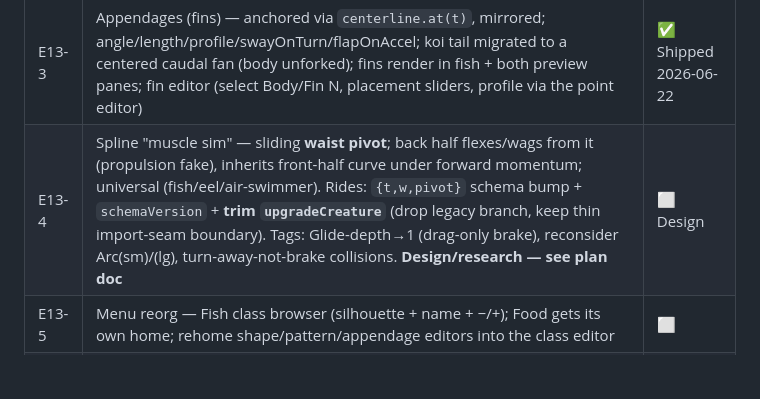
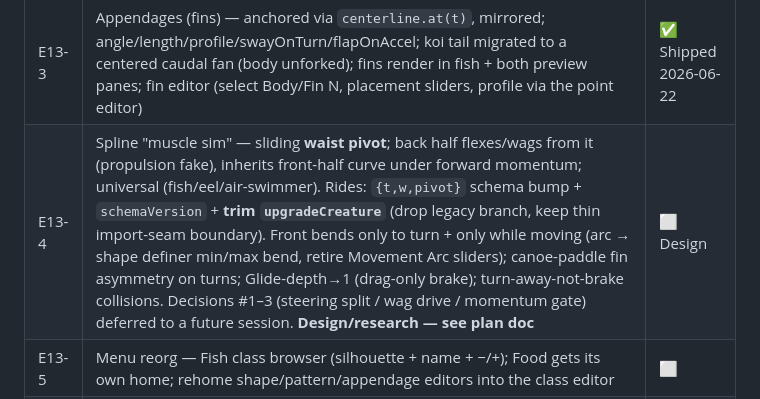
Before and after one commit to pastaluke/OledKoiPond, a Markdown page: docs/TASKS.md, the part around the change. Drawn GitHub-style; blank space fills up the shorter version.

```diff
--- a/docs/TASKS.md
+++ b/docs/TASKS.md
@@ -1782,7 +1782,7 @@ Full architecture, decisions, and rationale: **`docs/entity-customization-plan.m
 | E13-1 | Dynamic t-point editor — click-select in preview, dynamic count (min 3), movable endpoints, `+pt ⇐`/`⇒` insert-halfway buttons, remove, drag, arrow nudges | ✅ Shipped 2026-06-20 |
 | E13-2 | Generic `CreatureDef` schema + parts-based renderer (monotone-cubic width, nonzero-winding fill); preview pose toggle; legacy-shape upgrader. Fixes faceting, outline gaps, concave over-fill, and the see-through fill bug | ✅ Shipped 2026-06-21 |
 | E13-3 | Appendages (fins) — anchored via `centerline.at(t)`, mirrored; angle/length/profile/swayOnTurn/flapOnAccel; koi tail migrated to a centered caudal fan (body unforked); fins render in fish + both preview panes; fin editor (select Body/Fin N, placement sliders, profile via the point editor) | ✅ Shipped 2026-06-22 |
-| E13-4 | Spline "muscle sim" — sliding **waist pivot**; back half flexes/wags from it (propulsion fake), inherits front-half curve under forward momentum; universal (fish/eel/air-swimmer). Rides: `{t,w,pivot}` schema bump + `schemaVersion` + **trim `upgradeCreature`** (drop legacy branch, keep thin import-seam boundary). Tags: Glide-depth→1 (drag-only brake), reconsider Arc(sm)/(lg), turn-away-not-brake collisions. **Design/research — see plan doc** | ⬜ Design |
+| E13-4 | Spline "muscle sim" — sliding **waist pivot**; back half flexes/wags from it (propulsion fake), inherits front-half curve under forward momentum; universal (fish/eel/air-swimmer). Rides: `{t,w,pivot}` schema bump + `schemaVersion` + **trim `upgradeCreature`** (drop legacy branch, keep thin import-seam boundary). Front bends only to turn + only while moving (arc → shape definer min/max bend, retire Movement Arc sliders); canoe-paddle fin asymmetry on turns; Glide-depth→1 (drag-only brake); turn-away-not-brake collisions. Decisions #1–3 (steering split / wag drive / momentum gate) deferred to a future session. **Design/research — see plan doc** | ⬜ Design |
 | E13-5 | Menu reorg — Fish class browser (silhouette + name + −/+); Food gets its own home; rehome shape/pattern/appendage editors into the class editor | ⬜ |
 | E13-6 | Patterns (vector regions) — palette color triplet + `rollColor`; click-silhouette blob/band editor; per-class variations + spawn-mode toggle (weighted mix or locked) | ⬜ |
 | E13-7 | Appendages beyond fins — whiskers, then tentacles/limbs (octopus, squid, turtle) reusing the appendage primitive | ⬜ |
```
Also changed, not shown: docs/entity-customization-plan.md (+45 -20 lines).
